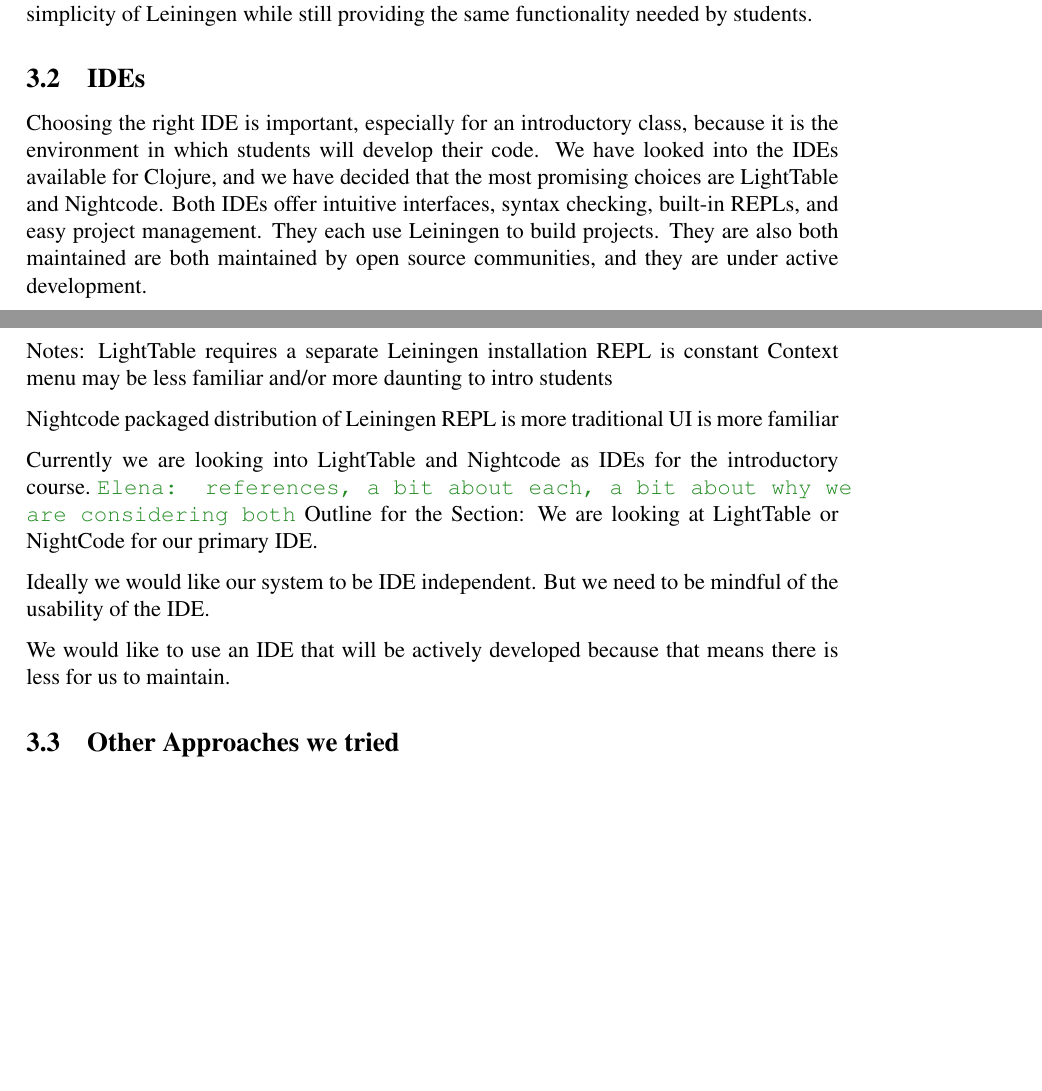
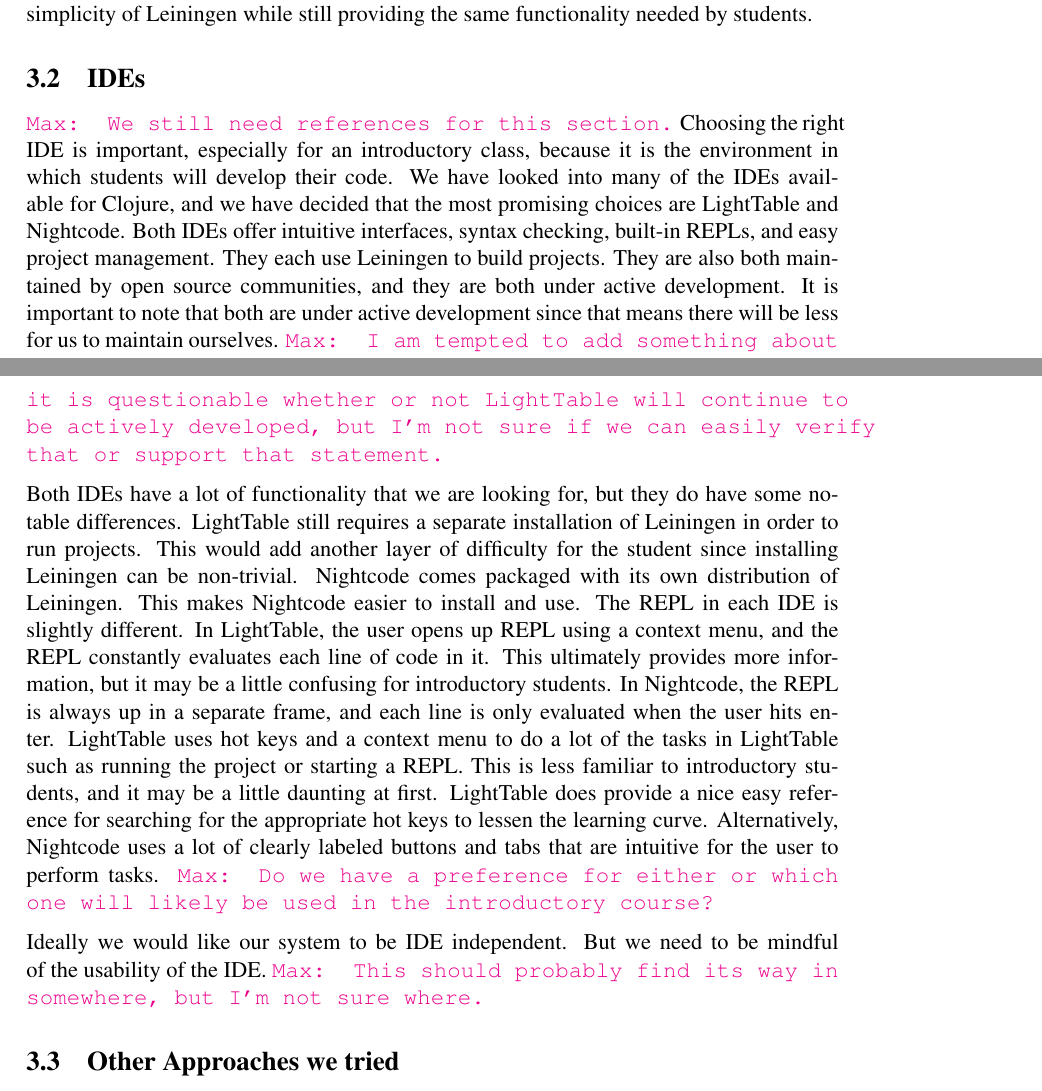
Before and after one commit to elenam/mics2015, a LaTeX document (mics2015.tex): two parts of pages 7 and 8 of 10, joined at a grey line, cut so that both start at the same text, the shorter picture padded with empty space. Compiled offline with pdfLaTeX; a missing bibliography style is replaced by a similar one.

Commit message:
Added a bit more in the IDE seciton and made some minor edits.

```diff
--- a/mics2015.tex
+++ b/mics2015.tex
@@ -476,27 +476,12 @@
 While Leiningen is a very helpful tool, there are still some aspects that are challenging for introductory students. The most difficult of which is the interface. Leiningen uses the command line as its primary interface. The command line is both a distraction and a barrier to teaching the material in an introductory course. Therefore, we would like to abstract over the command line by using a graphical interface. This graphical interface would extend the simplicity of Leiningen while still providing the same functionality needed by students.
 
 \subsection{IDEs}
-Choosing the right IDE is important, especially for an introductory class, because it is the environment in which students will develop their code. We have looked into the IDEs available for Clojure, and we have decided that the most promising choices are LightTable and Nightcode. Both IDEs offer intuitive interfaces, syntax checking, built-in REPLs, and easy project management. They each use Leiningen to build projects. They are also both maintained are both maintained by open source communities, and they are under active development.
+\mmcomment{We still need references for this section.}
+Choosing the right IDE is important, especially for an introductory class, because it is the environment in which students will develop their code. We have looked into many of the IDEs available for Clojure, and we have decided that the most promising choices are LightTable and Nightcode. Both IDEs offer intuitive interfaces, syntax checking, built-in REPLs, and easy project management. They each use Leiningen to build projects. They are also both maintained by open source communities, and they are both under active development. It is important to note that both are under active development since that means there will be less for us to maintain ourselves. \mmcomment{I am tempted to add something about it is questionable whether or not LightTable will continue to be actively developed, but I'm not sure if we can easily verify that or support that statement.}
 
-Notes:
-LightTable
-	requires a separate Leiningen installation
-	REPL is constant
-	Context menu may be less familiar and/or more daunting to intro students
+Both IDEs have a lot of functionality that we are looking for, but they do have some notable differences. LightTable still requires a separate installation of Leiningen in order to run projects. This would add another layer of difficulty for the student since installing Leiningen can be non-trivial. Nightcode comes packaged with its own distribution of Leiningen. This makes Nightcode easier to install and use. The REPL in each IDE is slightly different. In LightTable, the user opens up REPL using a context menu, and the REPL constantly evaluates each line of code in it. This ultimately provides more information, but it may be a little confusing for introductory students. In Nightcode, the REPL is always up in a separate frame, and each line is only evaluated when the user hits enter. LightTable uses hot keys and a context menu to do a lot of the tasks in LightTable such as running the project or starting a REPL. This is less familiar to introductory students, and it may be a little daunting at first. LightTable does provide a nice easy reference for searching for the appropriate hot keys to lessen the learning curve. Alternatively, Nightcode uses a lot of clearly labeled buttons and tabs that are intuitive for the user to perform tasks. \mmcomment{Do we have a preference for either or which one will likely be used in the introductory course?}
 
-Nightcode
-	packaged distribution of Leiningen
-	REPL is more traditional
-	UI is more familiar
-
-Currently we are looking into LightTable and Nightcode as IDEs for the introductory course.
-\emcomment{references, a bit about each, a bit about why we are considering both}
-Outline for the Section:
-We are looking at LightTable or NightCode for our primary IDE.
-
-Ideally we would like our system to be IDE independent. But we need to be mindful of the usability of the IDE.
-
-We would like to use an IDE that will be actively developed because that means there is less for us to maintain.
+Ideally we would like our system to be IDE independent. But we need to be mindful of the usability of the IDE. \mmcomment{This should probably find its way in somewhere, but I'm not sure where.}
 
 \subsection{Other Approaches we tried}
 \mmcomment{Describing the journey to nREPL}
```
Also changed, not shown: mics2015.tex (2 more changed lines).
